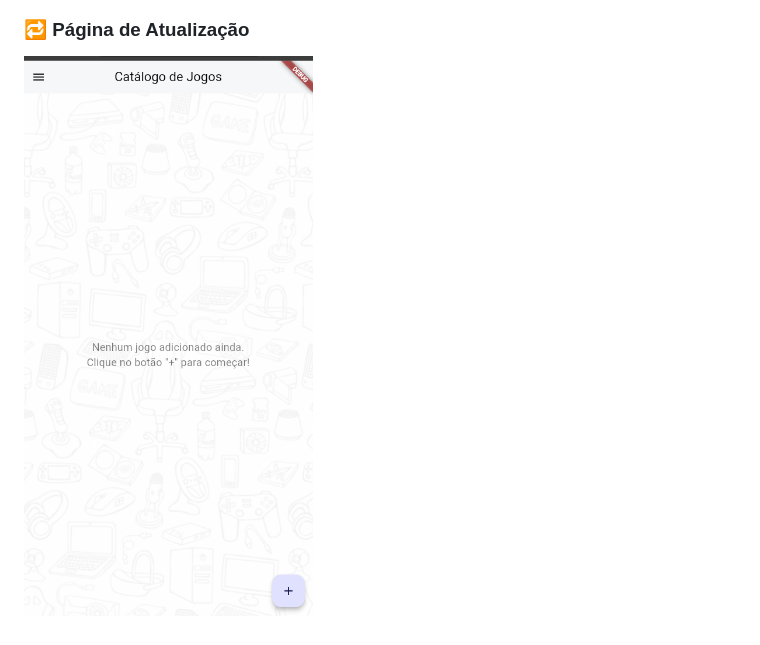
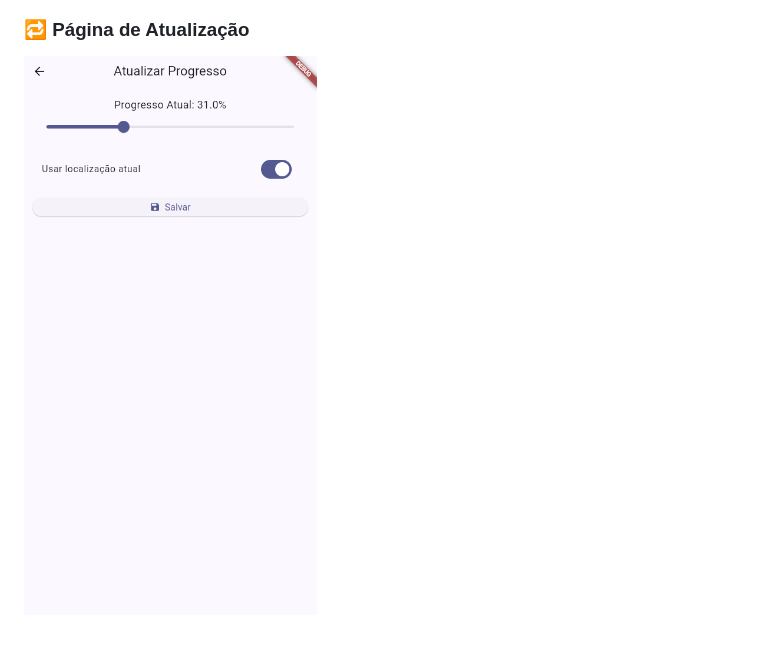
Before and after one commit to DavyFelix/game_catalog, a Markdown page: README.md, the part around the change. Drawn GitHub-style.

```diff
--- a/README.md
+++ b/README.md
@@ -99,4 +99,4 @@ Este projeto está licenciado sob a licença **MIT** - veja o arquivo [LICENSE](
 ![Drawer Aberto](assets/images/trabalho%20pos/drawer%20aberto.png)
 
 ### 🔁 Página de Atualização
-![Atualizar Progresso](assets/images/trabalho%20pos/PrincipalPage.png)
+![Atualizar Progresso](assets/images/trabalho%20pos/ATUALIZADADOS.png)
```
